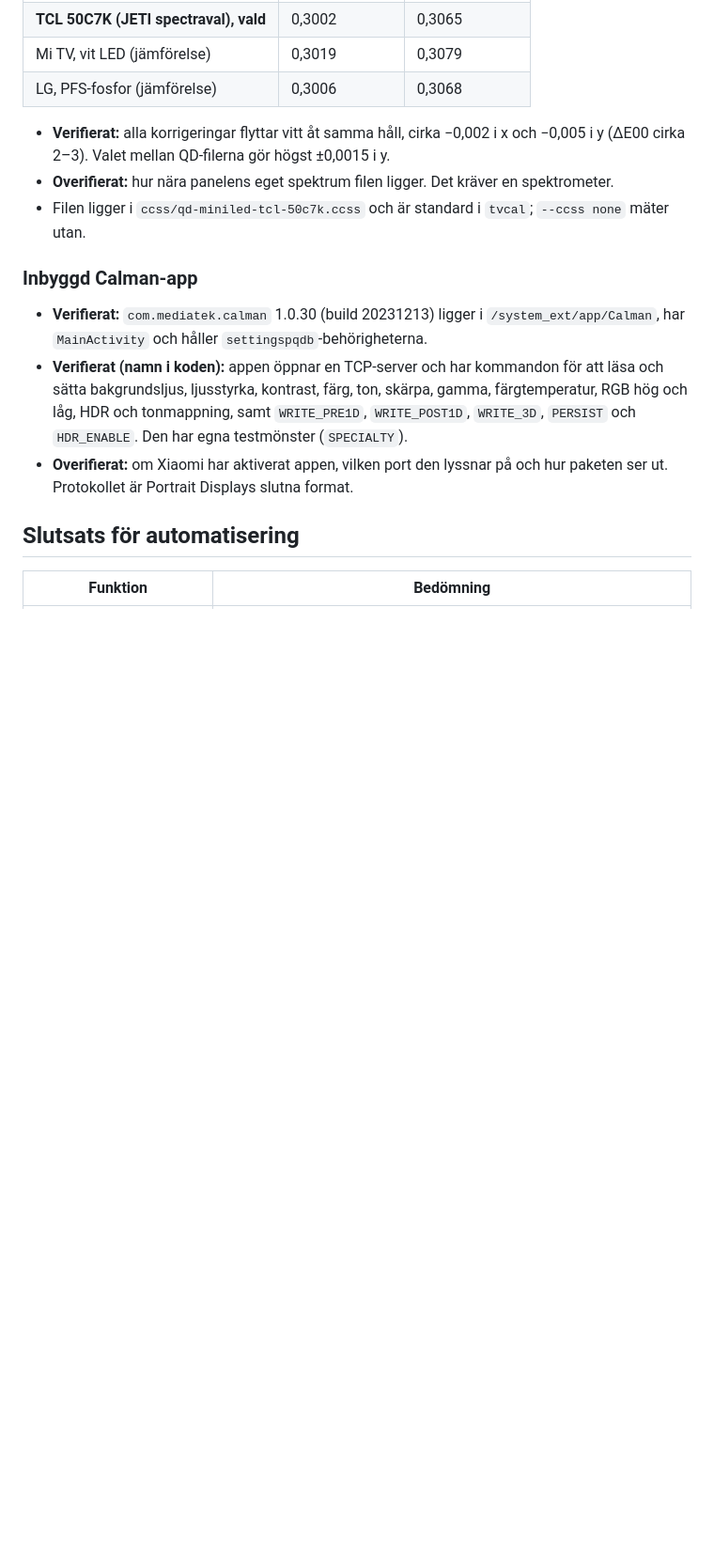
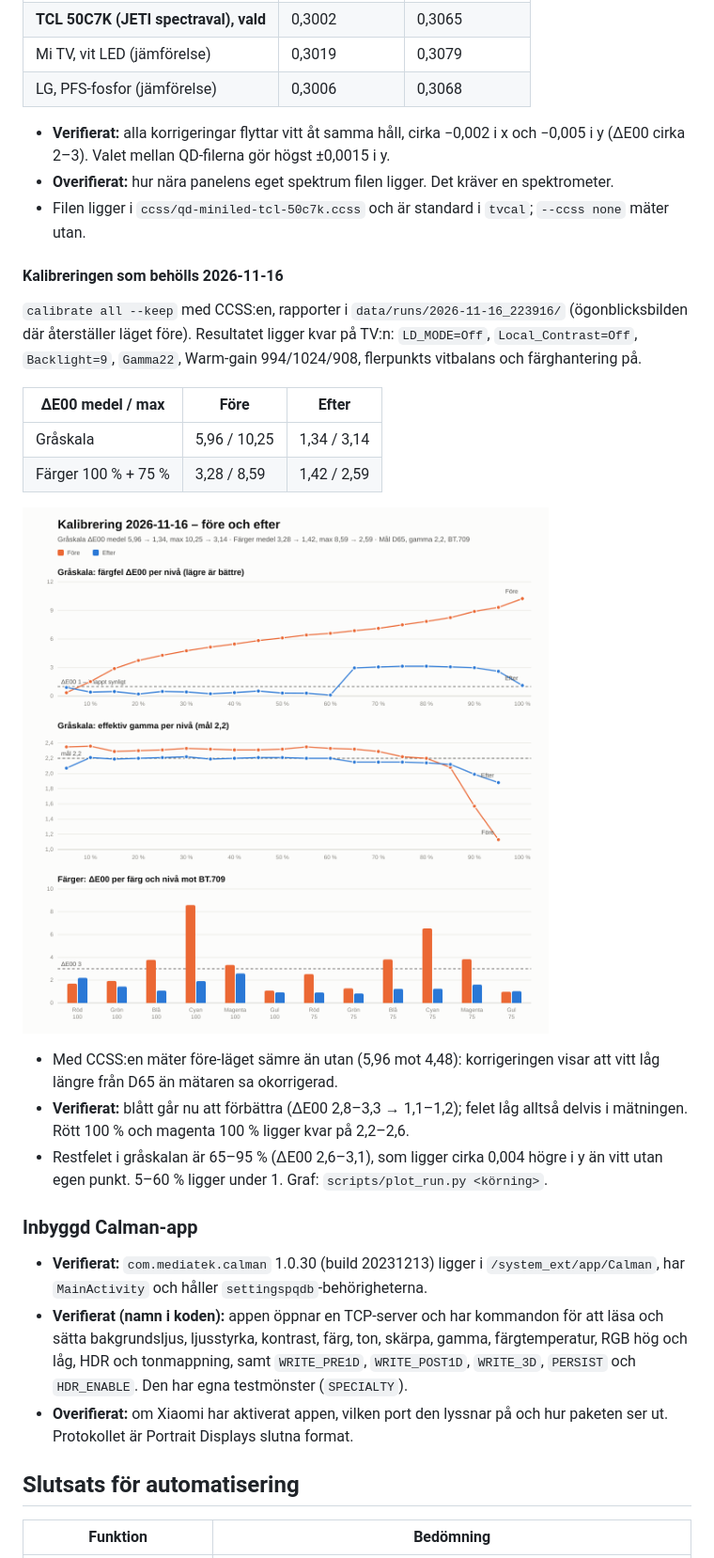
Before and after one commit to tacotobi/tv-cal-studio, a Markdown page: docs/HARDWARE.md, the part around the change. Shown at 94% size. GitHub-like rendering; pictures changed too: docs/img/kalibrering-2026-11-16.png (added); blank space fills up the shorter version.

```diff
--- a/docs/HARDWARE.md
+++ b/docs/HARDWARE.md
@@ -433,6 +433,25 @@ Vitt (Backlight=30) mätt utan och med tolv CCSS från QD- och QD-Mini LED-skär
 - **Overifierat:** hur nära panelens eget spektrum filen ligger. Det kräver en spektrometer.
 - Filen ligger i `ccss/qd-miniled-tcl-50c7k.ccss` och är standard i `tvcal`; `--ccss none` mäter utan.
 
+#### Kalibreringen som behölls 2026-11-16
+`calibrate all --keep` med CCSS:en, rapporter i `data/runs/2026-11-16_223916/` (ögonblicksbilden
+där återställer läget före). Resultatet ligger kvar på TV:n: `LD_MODE=Off`, `Local_Contrast=Off`,
+`Backlight=9`, `Gamma22`, Warm-gain 994/1024/908, flerpunkts vitbalans och färghantering på.
+
+| ΔE00 medel / max | Före | Efter |
+|---|---|---|
+| Gråskala | 5,96 / 10,25 | 1,34 / 3,14 |
+| Färger 100 % + 75 % | 3,28 / 8,59 | 1,42 / 2,59 |
+
+![Före och efter](img/kalibrering-2026-11-16.png)
+
+- Med CCSS:en mäter före-läget sämre än utan (5,96 mot 4,48): korrigeringen visar att vitt låg
+  längre från D65 än mätaren sa okorrigerad.
+- **Verifierat:** blått går nu att förbättra (ΔE00 2,8–3,3 → 1,1–1,2); felet låg alltså delvis i
+  mätningen. Rött 100 % och magenta 100 % ligger kvar på 2,2–2,6.
+- Restfelet i gråskalan är 65–95 % (ΔE00 2,6–3,1), som ligger cirka 0,004 högre i y än vitt utan
+  egen punkt. 5–60 % ligger under 1. Graf: `scripts/plot_run.py <körning>`.
+
 ### Inbyggd Calman-app
 - **Verifierat:** `com.mediatek.calman` 1.0.30 (build 20231213) ligger i `/system_ext/app/Calman`,
   har `MainActivity` och håller `settingspqdb`-behörigheterna.
```
Also changed, not shown: 1 other file.
